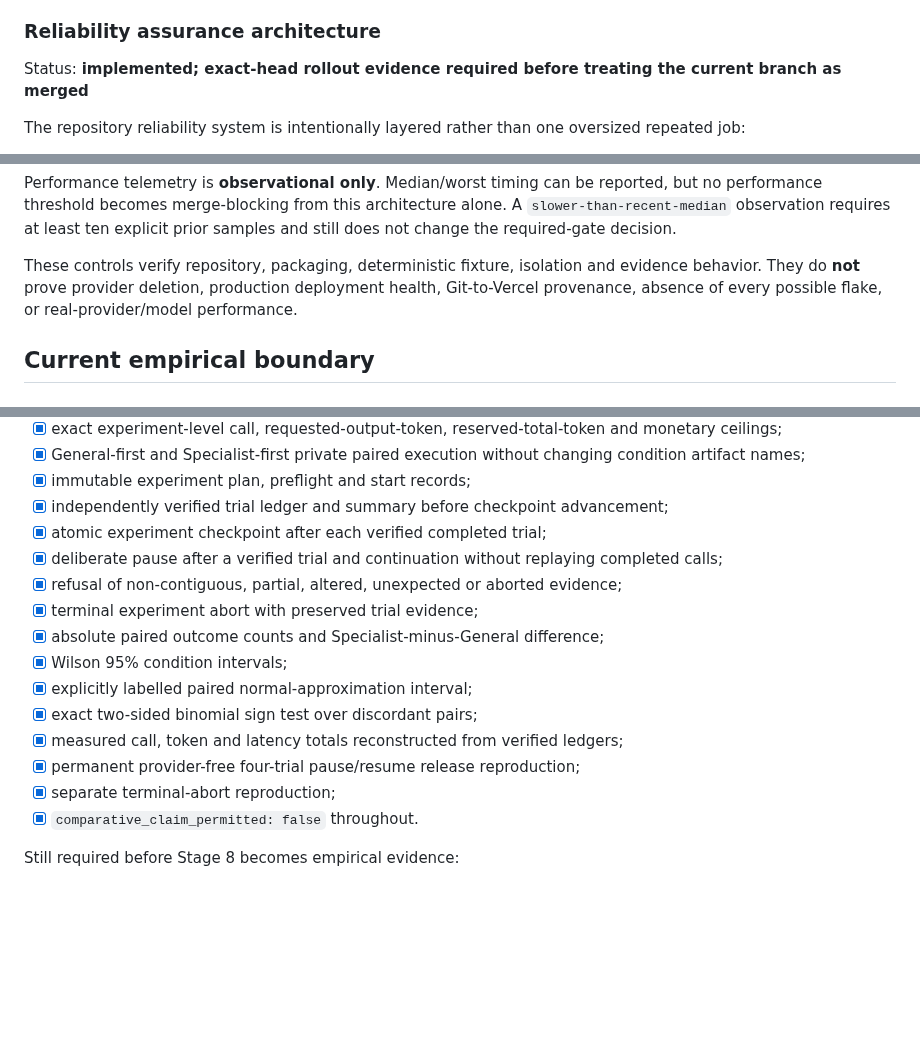
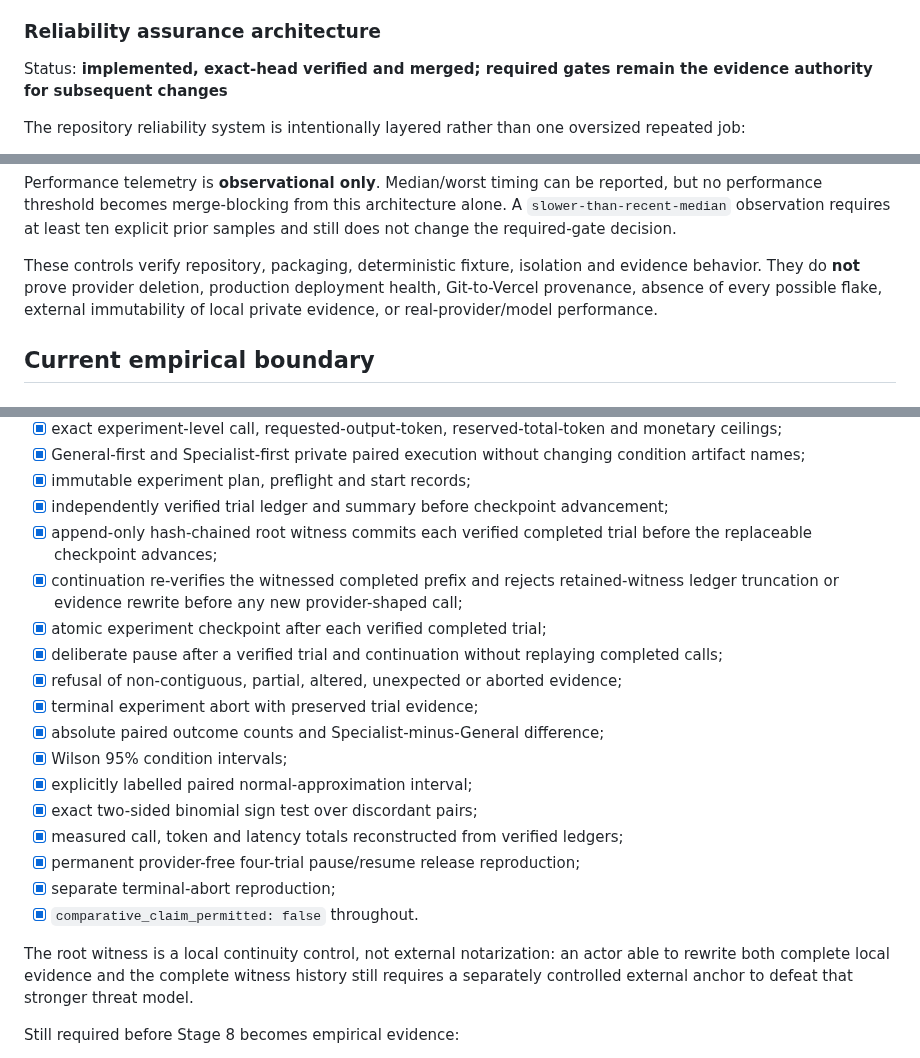
Before and after one commit to Luca-1304/agent-reliability-arena, a Markdown page: ROADMAP.md, 3 parts joined by grey strips. Drawn GitHub-style; blank space fills up the shorter version.

Commit message:
docs: align roadmap with merged reliability and trial witness

```diff
--- a/ROADMAP.md
+++ b/ROADMAP.md
@@ -84,7 +85,7 @@ Tracking: [#13 — Prepare Agent Reliability Arena v0.2 release candidate](https
 
 ### Reliability assurance architecture
 
-Status: **implemented; exact-head rollout evidence required before treating the current branch as merged**
+Status: **implemented, exact-head verified and merged; required gates remain the evidence authority for subsequent changes**
 
 The repository reliability system is intentionally layered rather than one oversized repeated job:
 
@@ -98,7 +99,7 @@ Fast, Deep and Specialist are required reliability roles. Scheduled remains advi
 
 Performance telemetry is **observational only**. Median/worst timing can be reported, but no performance threshold becomes merge-blocking from this architecture alone. A `slower-than-recent-median` observation requires at least ten explicit prior samples and still does not change the required-gate decision.
 
-These controls verify repository, packaging, deterministic fixture, isolation and evidence behavior. They do **not** prove provider deletion, production deployment health, Git-to-Vercel provenance, absence of every possible flake, or real-provider/model performance.
+These controls verify repository, packaging, deterministic fixture, isolation and evidence behavior. They do **not** prove provider deletion, production deployment health, Git-to-Vercel provenance, absence of every possible flake, external immutability of local private evidence, or real-provider/model performance.
 
 ## Current empirical boundary
 
@@ -147,6 +148,8 @@ Completed implementation:
 - [x] General-first and Specialist-first private paired execution without changing condition artifact names;
 - [x] immutable experiment plan, preflight and start records;
 - [x] independently verified trial ledger and summary before checkpoint advancement;
+- [x] append-only hash-chained root witness commits each verified completed trial before the replaceable checkpoint advances;
+- [x] continuation re-verifies the witnessed completed prefix and rejects retained-witness ledger truncation or evidence rewrite before any new provider-shaped call;
 - [x] atomic experiment checkpoint after each verified completed trial;
 - [x] deliberate pause after a verified trial and continuation without replaying completed calls;
 - [x] refusal of non-contiguous, partial, altered, unexpected or aborted evidence;
@@ -159,6 +162,8 @@ Completed implementation:
 - [x] permanent provider-free four-trial pause/resume release reproduction;
 - [x] separate terminal-abort reproduction;
 - [x] `comparative_claim_permitted: false` throughout.
+
+The root witness is a local continuity control, not external notarization: an actor able to rewrite both complete local evidence and the complete witness history still requires a separately controlled external anchor to defeat that stronger threat model.
 
 Still required before Stage 8 becomes empirical evidence:
 
```
Also changed, not shown: other parts of ROADMAP.md (+1 -0 lines).
